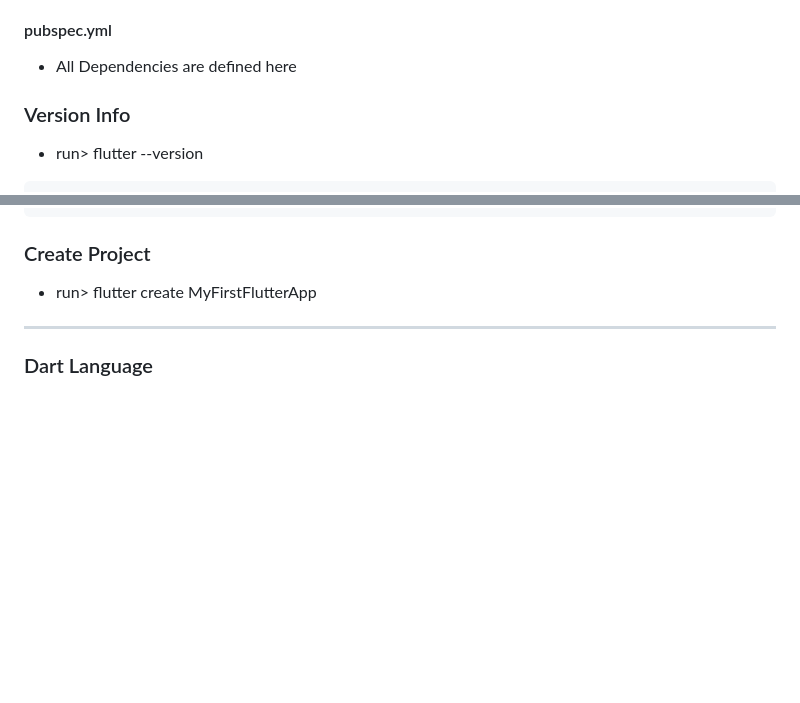
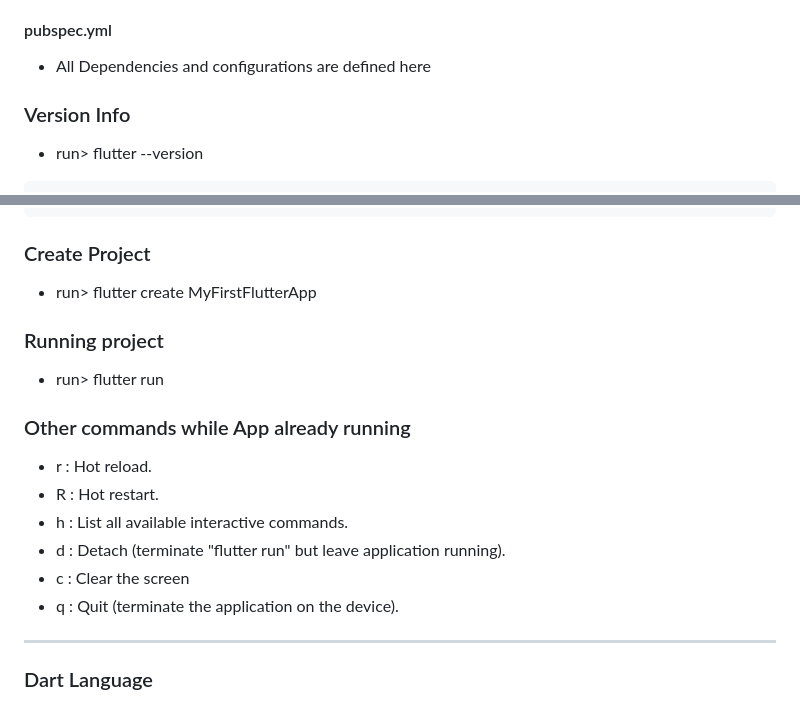
Before and after one commit to NrupParikh/FlutterBasics, a Markdown page: README.md, 2 parts joined by grey strips. Drawn GitHub-style; blank space fills up the shorter version.

```diff
--- a/README.md
+++ b/README.md
@@ -19,7 +19,7 @@
  - F:\Flutter\SDK\flutter_windows_3.10.4-stable\flutter\bin
 
 #### pubspec.yml
-- All Dependencies are defined here
+- All Dependencies and configurations are defined here
 
 ### Version Info
 - run> flutter --version
@@ -50,6 +50,17 @@ Tools • Dart 3.0.3 • DevTools 2.23.1
 
 ### Create Project
 - run> flutter create MyFirstFlutterApp
+
+### Running project
+- run> flutter run
+
+### Other commands while App already running
+- r : Hot reload.
+- R : Hot restart.
+- h : List all available interactive commands.
+- d : Detach (terminate "flutter run" but leave application running).
+- c : Clear the screen
+- q : Quit (terminate the application on the device).
 
 ----
 
```
